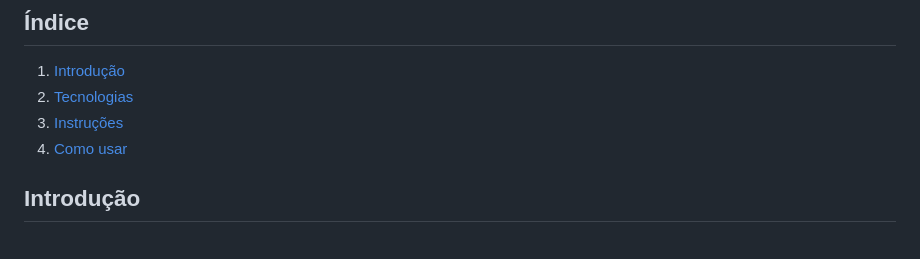
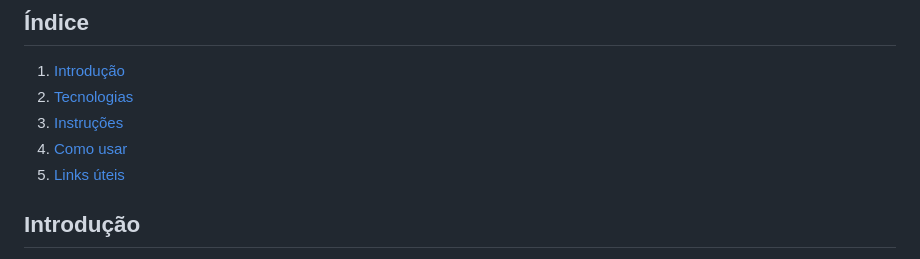
Before and after one commit to wRiqie/coodesh_challenge, a Markdown page: README.md, the part around the change. GitHub-like rendering.

```diff
--- a/README.md
+++ b/README.md
@@ -8,6 +8,7 @@ Aplicativo de dicionário de palavras em inglês, com tocador de áudio
 2. [Tecnologias](#tecnologias)
 3. [Instruções](#instruções-para-rodar)
 4. [Como usar](#como-usar)
+5. [Links úteis](#links-uteis)
 
 ## Introdução
 Este aplicativo foi desenvolvido como parte de um desafio pela Coodesh. O desafio envolveu a criação de um aplicativo de listagem de palavras em inglês que oferece a capacidade de navegar por uma lista de palavras em inglês, visualizar sua fonética e significados, além de permitir a criação de listas de palavras favoritas e rastreamento de histórico de palavras visualizadas.
```
